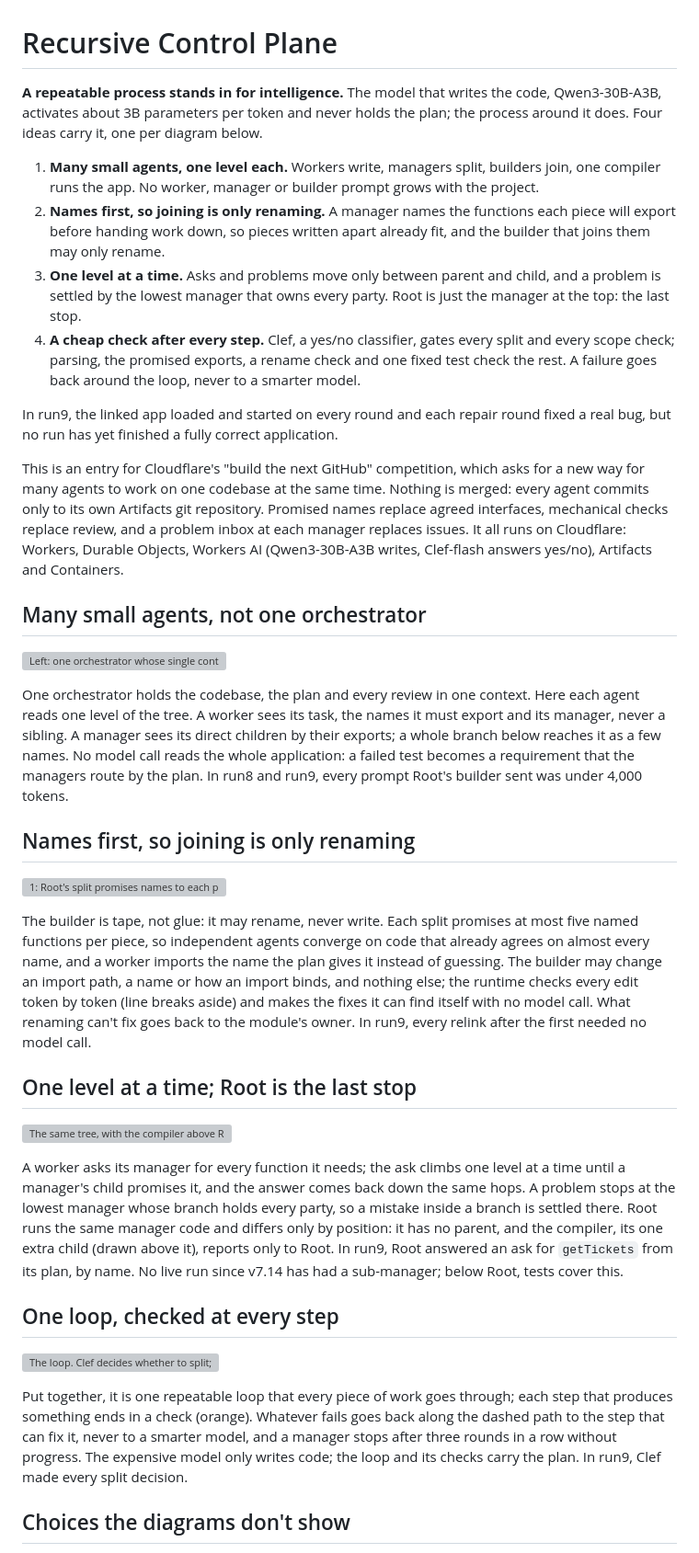
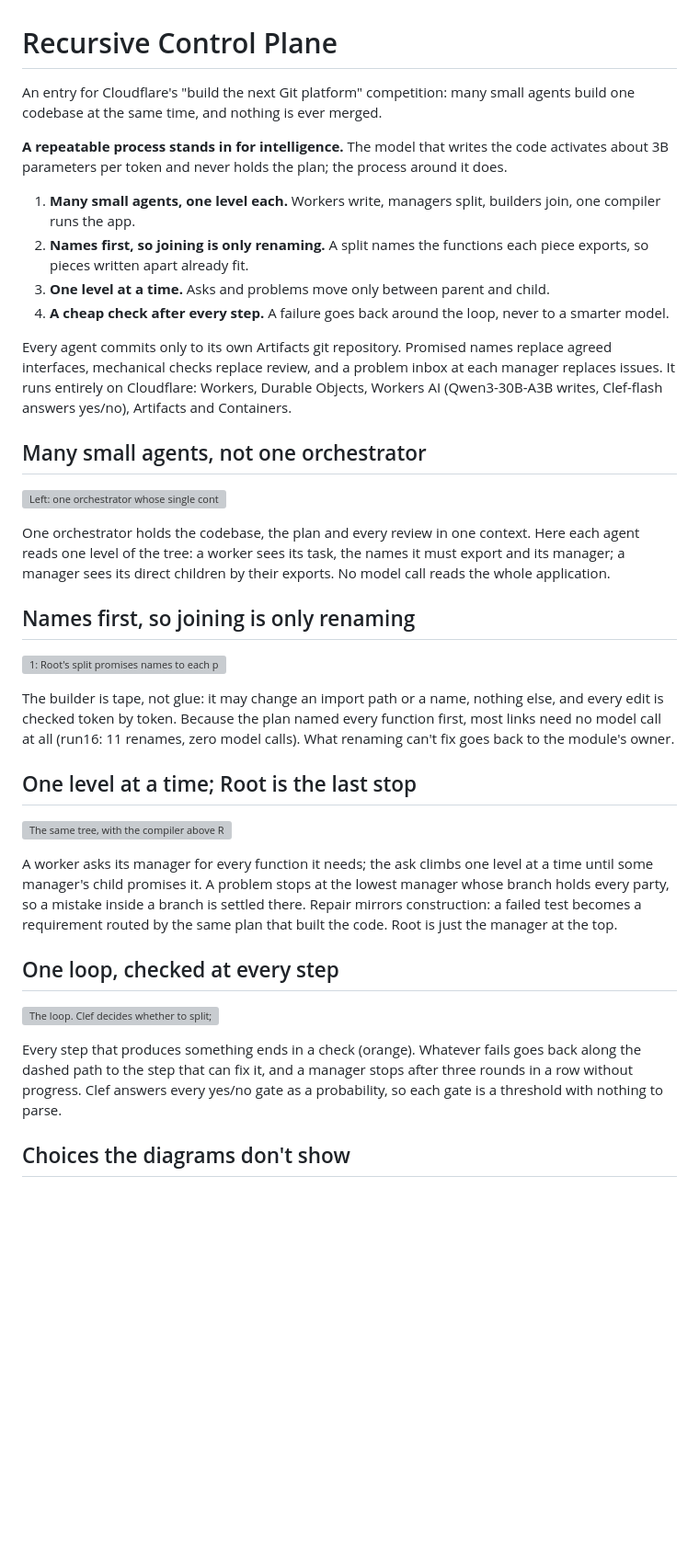
Before and after one commit to tyrtop-ai/cloudflare-comp, a Markdown page: README.md, the part around one of its changes. Shown at 92% size. GitHub-like rendering; blank space fills up the shorter version; grey boxes are pictures that could not be loaded.

Commit message:
README: cut to the ideas, the diagrams and a short status
The status paragraph (about 900 words of run history) becomes three
sentences with a link to the run table, the intro drops the stale claim
that no run had finished a correct application, and each diagram's text
loses its run-by-run evidence.

Co-Authored-By: Claude Opus 5.5 <noreply@anthropic.com>
Claude-Session: https://claude.ai/code/session_01CwHDfWggfvEHMHP4FXLB97

```diff
--- a/README.md
+++ b/README.md
@@ -1,15 +1,15 @@
 # Recursive Control Plane
 
-**A repeatable process stands in for intelligence.** The model that writes the code, Qwen3-30B-A3B, activates about 3B parameters per token and never holds the plan; the process around it does. Four ideas carry it, one per diagram below.
+An entry for Cloudflare's "build the next Git platform" competition: many small agents build one codebase at the same time, and nothing is ever merged.
 
-1. **Many small agents, one level each.** Workers write, managers split, builders join, one compiler runs the app. No worker, manager or builder prompt grows with the project.
-2. **Names first, so joining is only renaming.** A manager names the functions each piece will export before handing work down, so pieces written apart already fit, and the builder that joins them may only rename.
-3. **One level at a time.** Asks and problems move only between parent and child, and a problem is settled by the lowest manager that owns every party. Root is just the manager at the top: the last stop.
-4. **A cheap check after every step.** Clef, a yes/no classifier, gates every split and every scope check; parsing, the promised exports, a rename check and one fixed test check the rest. A failure goes back around the loop, never to a smarter model.
+**A repeatable process stands in for intelligence.** The model that writes the code activates about 3B parameters per token and never holds the plan; the process around it does.
 
-In run9, the linked app loaded and started on every round and each repair round fixed a real bug, but no run has yet finished a fully correct application.
+1. **Many small agents, one level each.** Workers write, managers split, builders join, one compiler runs the app.
+2. **Names first, so joining is only renaming.** A split names the functions each piece exports, so pieces written apart already fit.
+3. **One level at a time.** Asks and problems move only between parent and child.
+4. **A cheap check after every step.** A failure goes back around the loop, never to a smarter model.
 
-This is an entry for Cloudflare's "build the next GitHub" competition, which asks for a new way for many agents to work on one codebase at the same time. Nothing is merged: every agent commits only to its own Artifacts git repository. Promised names replace agreed interfaces, mechanical checks replace review, and a problem inbox at each manager replaces issues. It all runs on Cloudflare: Workers, Durable Objects, Workers AI (Qwen3-30B-A3B writes, Clef-flash answers yes/no), Artifacts and Containers.
+Every agent commits only to its own Artifacts git repository. Promised names replace agreed interfaces, mechanical checks replace review, and a problem inbox at each manager replaces issues. It runs entirely on Cloudflare: Workers, Durable Objects, Workers AI (Qwen3-30B-A3B writes, Clef-flash answers yes/no), Artifacts and Containers.
 
 ## Many small agents, not one orchestrator
 
@@ -18,7 +18,7 @@ This is an entry for Cloudflare's "build the next GitHub" competition, which ask
   <img alt="Left: one orchestrator whose single context overflows with the whole codebase, the plan, every review and the next feature. Right: a tree of small agents: Root and its builder, a Manager with its builder and Workers A and B, and Worker C under Root. The Manager's view, in orange, reaches one level: its parent, its builder and its two workers." src="docs/diagrams/small-agents.svg" width="100%">
 </picture></a>
 
-One orchestrator holds the codebase, the plan and every review in one context. Here each agent reads one level of the tree. A worker sees its task, the names it must export and its manager, never a sibling. A manager sees its direct children by their exports; a whole branch below reaches it as a few names. No model call reads the whole application: a failed test becomes a requirement that the managers route by the plan. In run8 and run9, every prompt Root's builder sent was under 4,000 tokens.
+One orchestrator holds the codebase, the plan and every review in one context. Here each agent reads one level of the tree: a worker sees its task, the names it must export and its manager; a manager sees its direct children by their exports. No model call reads the whole application.
 
 ## Names first, so joining is only renaming
 
@@ -27,7 +27,7 @@ One orchestrator holds the codebase, the plan and every review in one context. H
   <img alt="1: Root's split promises names to each piece (Data: addTicket, getTickets; Create: createTicket; Entry: start). 2: written apart, createTicket.js imports addTicket from './data', and data.js exports addTicket and getTickets. 3, in orange: the builder's only edit is the import path, made with no model call because only data.js exports addTicket." src="docs/diagrams/tape-not-glue.svg" width="100%">
 </picture></a>
 
-The builder is tape, not glue: it may rename, never write. Each split promises at most five named functions per piece, so independent agents converge on code that already agrees on almost every name, and a worker imports the name the plan gives it instead of guessing. The builder may change an import path, a name or how an import binds, and nothing else; the runtime checks every edit token by token (line breaks aside) and makes the fixes it can find itself with no model call. What renaming can't fix goes back to the module's owner. In run9, every relink after the first needed no model call.
+The builder is tape, not glue: it may change an import path or a name, nothing else, and every edit is checked token by token. Because the plan named every function first, most links need no model call at all (run16: 11 renames, zero model calls). What renaming can't fix goes back to the module's owner.
 
 ## One level at a time; Root is the last stop
 
@@ -36,7 +36,7 @@ The builder is tape, not glue: it may rename, never write. Each split promises a
   <img alt="The same tree, with the compiler above Root. Orange messages: (1) Worker B's ask for getTickets climbs from Manager to Root, whose child Worker C promises it, and the answer comes back down the same hops; (2) Manager's builder reports a problem between Workers A and B, and Manager settles it with a ticket to Worker A; (3) the compiler reports a failed test to Root." src="docs/diagrams/one-level.svg" width="100%">
 </picture></a>
 
-A worker asks its manager for every function it needs; the ask climbs one level at a time until a manager's child promises it, and the answer comes back down the same hops. A problem stops at the lowest manager whose branch holds every party, so a mistake inside a branch is settled there. Root runs the same manager code and differs only by position: it has no parent, and the compiler, its one extra child (drawn above it), reports only to Root. In run9, Root answered an ask for `getTickets` from its plan, by name. No live run since v7.14 has had a sub-manager; below Root, tests cover this.
+A worker asks its manager for every function it needs; the ask climbs one level at a time until some manager's child promises it. A problem stops at the lowest manager whose branch holds every party, so a mistake inside a branch is settled there. Repair mirrors construction: a failed test becomes a requirement routed by the same plan that built the code. Root is just the manager at the top.
 
 ## One loop, checked at every step
 
@@ -45,7 +45,7 @@ A worker asks its manager for every function it needs; the ask climbs one level
   <img alt="The loop. Clef decides whether to split; Qwen splits and names functions; Clef checks each child's scope, dropping a child out of scope, and each child repeats the loop. A node that does not split is a worker: it asks its manager for functions, Qwen writes code, and the code must parse and export its promise. The builder renames only, under a token check, then the compiler runs the fixed test. Failures go back, dashed, to the lowest common manager and as a ticket to the owner; a manager stops after 3 rounds in a row without progress. The checks are orange." src="docs/diagrams/the-loop.svg" width="100%">
 </picture></a>
 
-Put together, it is one repeatable loop that every piece of work goes through; each step that produces something ends in a check (orange). Whatever fails goes back along the dashed path to the step that can fix it, never to a smarter model, and a manager stops after three rounds in a row without progress. The expensive model only writes code; the loop and its checks carry the plan. In run9, Clef made every split decision.
+Every step that produces something ends in a check (orange). Whatever fails goes back along the dashed path to the step that can fix it, and a manager stops after three rounds in a row without progress. Clef answers every yes/no gate as a probability, so each gate is a threshold with nothing to parse.
 
 ## Choices the diagrams don't show
 
```
Also changed, not shown: other parts of README.md (+1 -1 lines).
